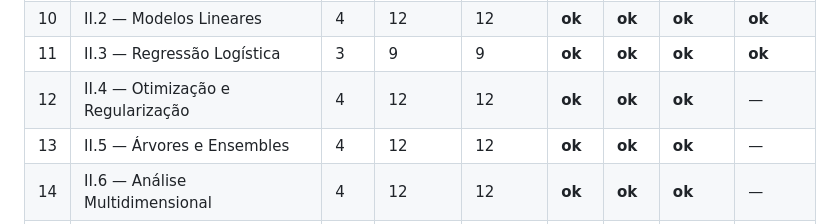
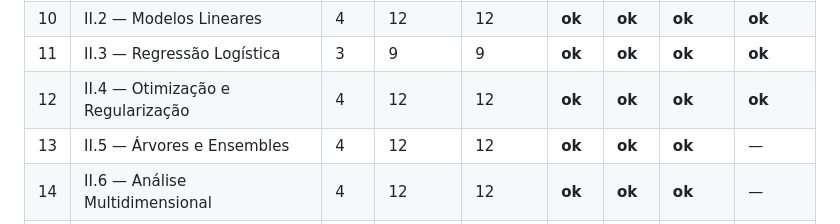
Before and after one commit to GHDaru/machinelearning, a Markdown page: specs/009-livro-v0-completo/progresso.md, the part around the change. Rendered like a GitHub page.

```diff
--- a/specs/009-livro-v0-completo/progresso.md
+++ b/specs/009-livro-v0-completo/progresso.md
@@ -65,7 +65,7 @@ Cada capítulo passa por quatro etapas. `—` não começou · `~` em curso · `
 | 9 | II.1 — Avaliação | 5 | 15 | 15 | **ok** | **ok** | **ok** | **ok** |
 | 10 | II.2 — Modelos Lineares | 4 | 12 | 12 | **ok** | **ok** | **ok** | **ok** |
 | 11 | II.3 — Regressão Logística | 3 | 9 | 9 | **ok** | **ok** | **ok** | **ok** |
-| 12 | II.4 — Otimização e Regularização | 4 | 12 | 12 | **ok** | **ok** | **ok** | — |
+| 12 | II.4 — Otimização e Regularização | 4 | 12 | 12 | **ok** | **ok** | **ok** | **ok** |
 | 13 | II.5 — Árvores e Ensembles | 4 | 12 | 12 | **ok** | **ok** | **ok** | — |
 | 14 | II.6 — Análise Multidimensional | 4 | 12 | 12 | **ok** | **ok** | **ok** | — |
 | 15 | II.7 — Séries Temporais | 4 | 12 | 12 | **ok** | **ok** | **ok** | — |
```
Also changed, not shown: CHANGELOG.md (+13 -0 lines), livro/capitulos/ii-4-otimizacao.md (+7 -2 lines).
